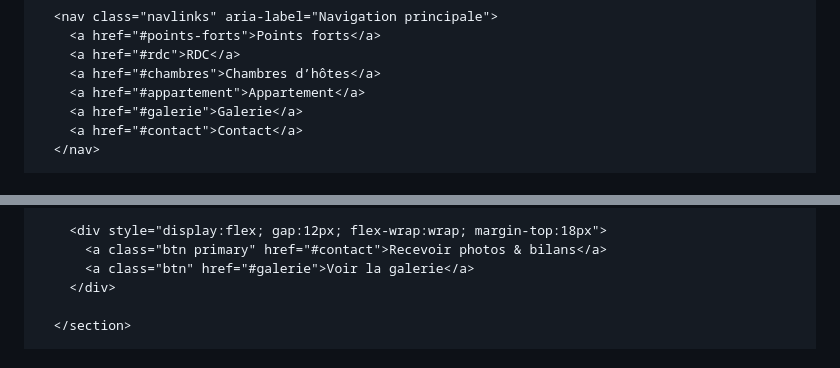
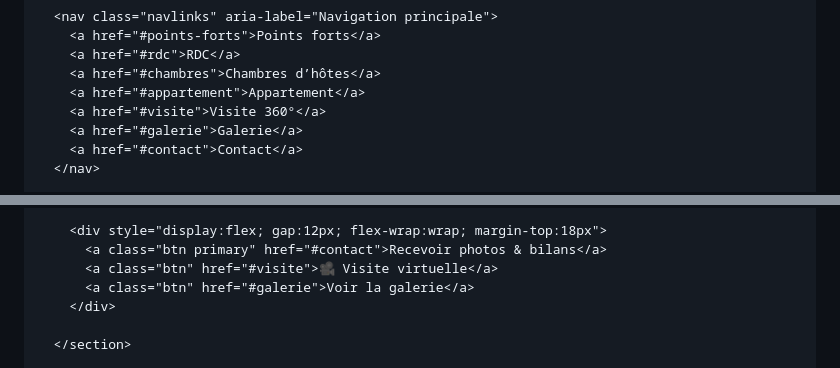
Before and after one commit to kevinabrioux/vivre-en-vallee-aspe, a Markdown page: README.md, 2 parts joined by grey strips. Rendered like a GitHub page.

Commit message:
Ajout de la visite virtuelle 360° (meilleurevisite.com)
Section dédiée avec iframe + bouton hero + lien de navigation

Co-Authored-By: Claude Fable 5 <noreply@anthropic.com>

```diff
--- a/README.md
+++ b/README.md
@@ -349,6 +349,7 @@
         <a href="#rdc">RDC</a>
         <a href="#chambres">Chambres d’hôtes</a>
         <a href="#appartement">Appartement</a>
+        <a href="#visite">Visite 360°</a>
         <a href="#galerie">Galerie</a>
         <a href="#contact">Contact</a>
       </nav>
@@ -379,6 +380,7 @@
 
         <div style="display:flex; gap:12px; flex-wrap:wrap; margin-top:18px">
           <a class="btn primary" href="#contact">Recevoir photos & bilans</a>
+          <a class="btn" href="#visite">🎥 Visite virtuelle</a>
           <a class="btn" href="#galerie">Voir la galerie</a>
         </div>
 
```
Also changed, not shown: other parts of README.md (+14 -0 lines).
